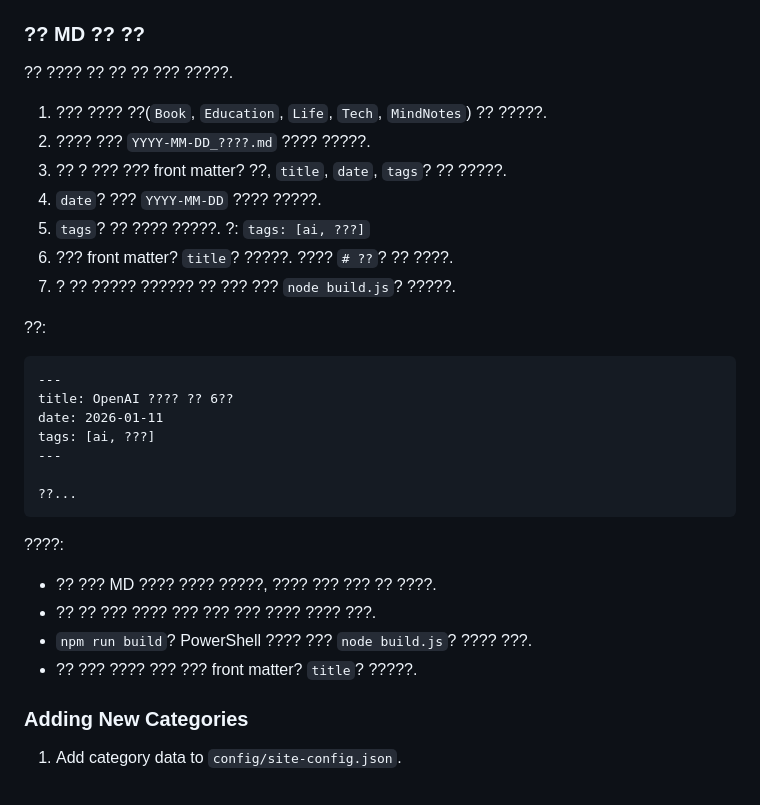
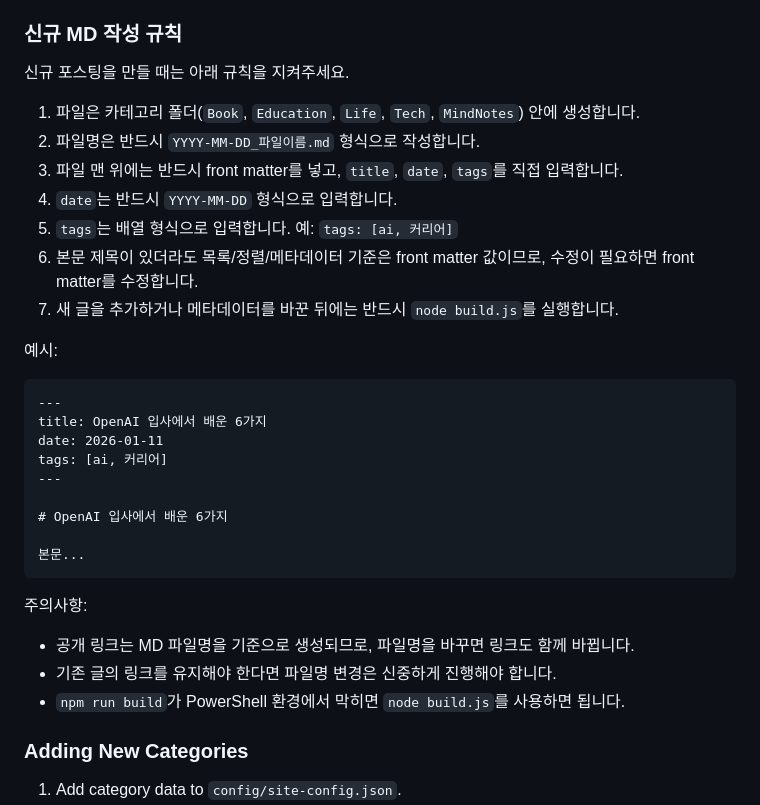
Before and after one commit to readmuch/readmuch.github.io, a Markdown page: README.md, the part around the change. Rendered like a GitHub page.

Commit message:
다시 커밋 한글깨짐 해결

````diff
--- a/README.md
+++ b/README.md
@@ -40,33 +40,34 @@ npm install
 - Start local server: `npm run serve`
 - Build and serve: `npm start`
 
-### ?? MD ?? ??
-?? ???? ?? ?? ?? ??? ?????.
+### 신규 MD 작성 규칙
+신규 포스팅을 만들 때는 아래 규칙을 지켜주세요.
 
-1. ??? ???? ??(`Book`, `Education`, `Life`, `Tech`, `MindNotes`) ?? ?????.
-2. ???? ??? `YYYY-MM-DD_????.md` ???? ?????.
-3. ?? ? ??? ??? front matter? ??, `title`, `date`, `tags`? ?? ?????.
-4. `date`? ??? `YYYY-MM-DD` ???? ?????.
-5. `tags`? ?? ???? ?????. ?: `tags: [ai, ???]`
-6. ??? front matter? `title`? ?????. ???? `# ??`? ?? ????.
-7. ? ?? ????? ?????? ?? ??? ??? `node build.js`? ?????.
+1. 파일은 카테고리 폴더(`Book`, `Education`, `Life`, `Tech`, `MindNotes`) 안에 생성합니다.
+2. 파일명은 반드시 `YYYY-MM-DD_파일이름.md` 형식으로 작성합니다.
+3. 파일 맨 위에는 반드시 front matter를 넣고, `title`, `date`, `tags`를 직접 입력합니다.
+4. `date`는 반드시 `YYYY-MM-DD` 형식으로 입력합니다.
+5. `tags`는 배열 형식으로 입력합니다. 예: `tags: [ai, 커리어]`
+6. 본문 제목이 있더라도 목록/정렬/메타데이터 기준은 front matter 값이므로, 수정이 필요하면 front matter를 수정합니다.
+7. 새 글을 추가하거나 메타데이터를 바꾼 뒤에는 반드시 `node build.js`를 실행합니다.
 
-??:
+예시:
 ```md
 ---
-title: OpenAI ???? ?? 6??
+title: OpenAI 입사에서 배운 6가지
 date: 2026-01-11
-tags: [ai, ???]
+tags: [ai, 커리어]
 ---
 
-??...
+# OpenAI 입사에서 배운 6가지
+
+본문...
 ```
 
-????:
-- ?? ??? MD ???? ???? ?????, ???? ??? ??? ?? ????.
-- ?? ?? ??? ???? ??? ??? ??? ???? ???? ???.
-- `npm run build`? PowerShell ???? ??? `node build.js`? ???? ???.
-- ?? ??? ???? ??? ??? front matter? `title`? ?????.
+주의사항:
+- 공개 링크는 MD 파일명을 기준으로 생성되므로, 파일명을 바꾸면 링크도 함께 바뀝니다.
+- 기존 글의 링크를 유지해야 한다면 파일명 변경은 신중하게 진행해야 합니다.
+- `npm run build`가 PowerShell 환경에서 막히면 `node build.js`를 사용하면 됩니다.
 
 ### Adding New Categories
 1. Add category data to `config/site-config.json`.
````
